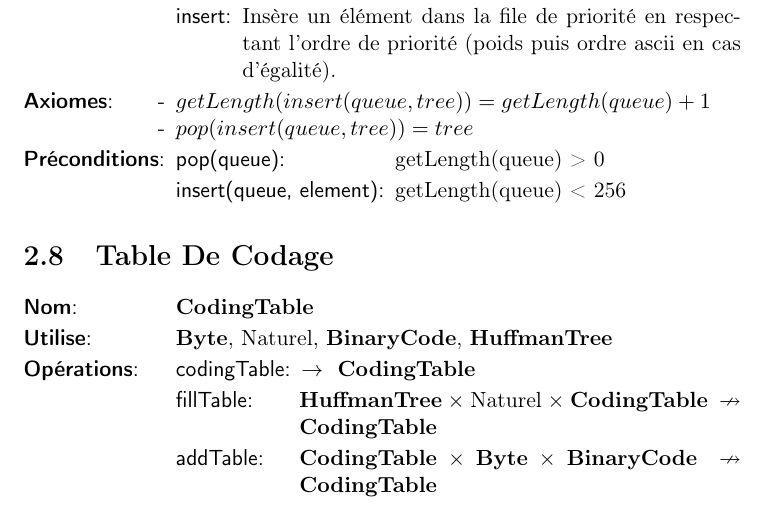
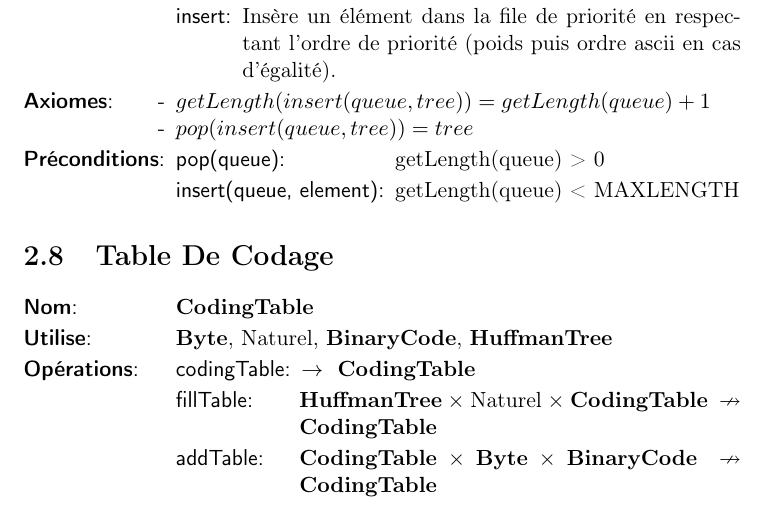
Before and after one commit to AlixANNERAUD/Huffman_compressor, a LaTeX document (rapport/rapport.tex, which reads rapport/analyse/fileDePriorite.tex): part of page 8 of 13, cut so that both start at the same text. Compiled offline with pdfLaTeX.

Commit message:
#7 Replace 256 by a const

```diff
--- a/rapport/analyse/fileDePriorite.tex
+++ b/rapport/analyse/fileDePriorite.tex
@@ -28,6 +28,6 @@ Cependant, l'ajout d'un élément se fait en fonction de son poids et de son ord
     \end{tadAxiomes}
     \begin{tadPreconditions}{insert(queue, element)}
         \tadPrecondition{pop(queue)}{getLength(queue) > 0}
-        \tadPrecondition{insert(queue, element)}{getLength(queue) < 256}
+        \tadPrecondition{insert(queue, element)}{getLength(queue) < MAXLENGTH}
     \end{tadPreconditions}
 \end{tad}
```
